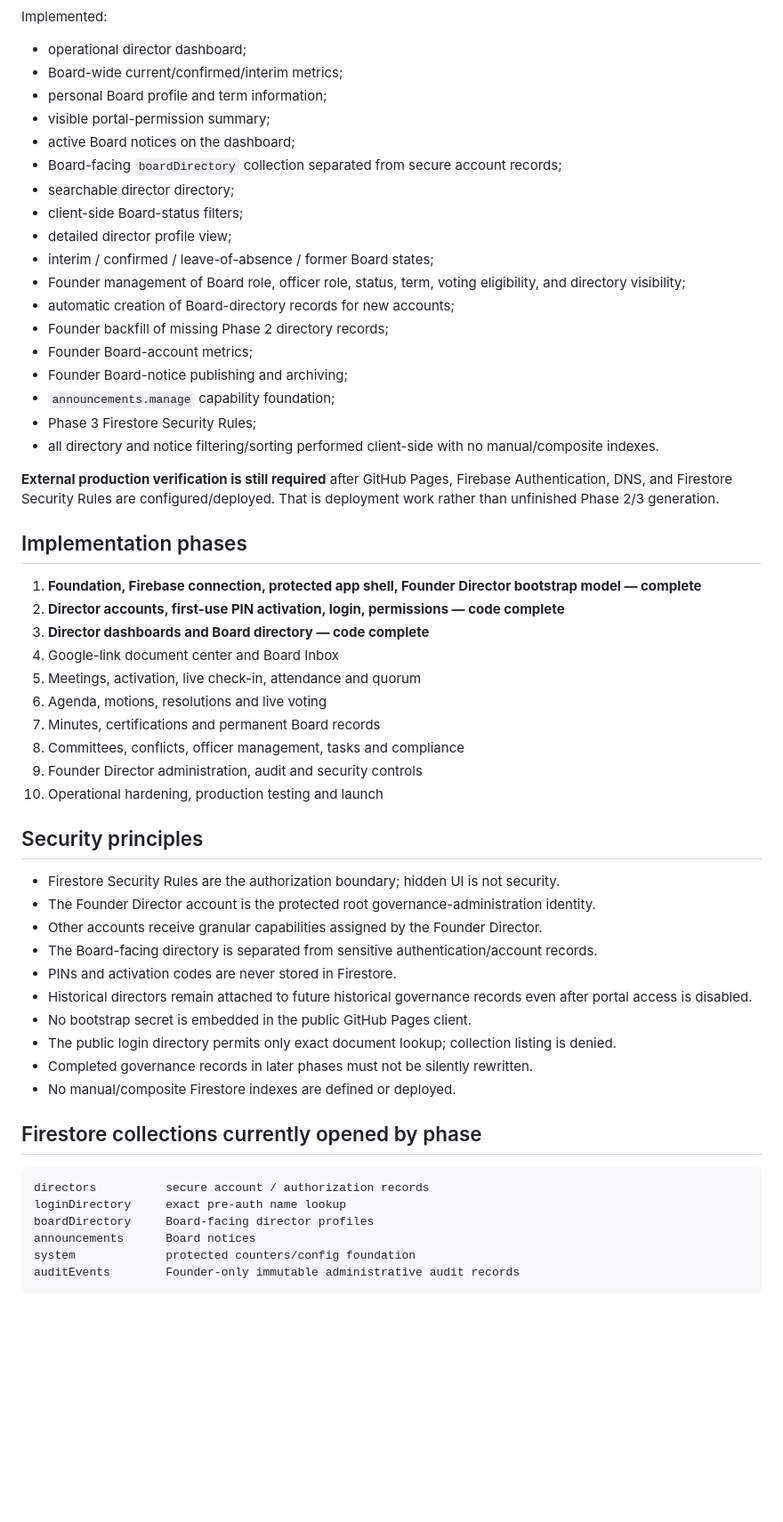
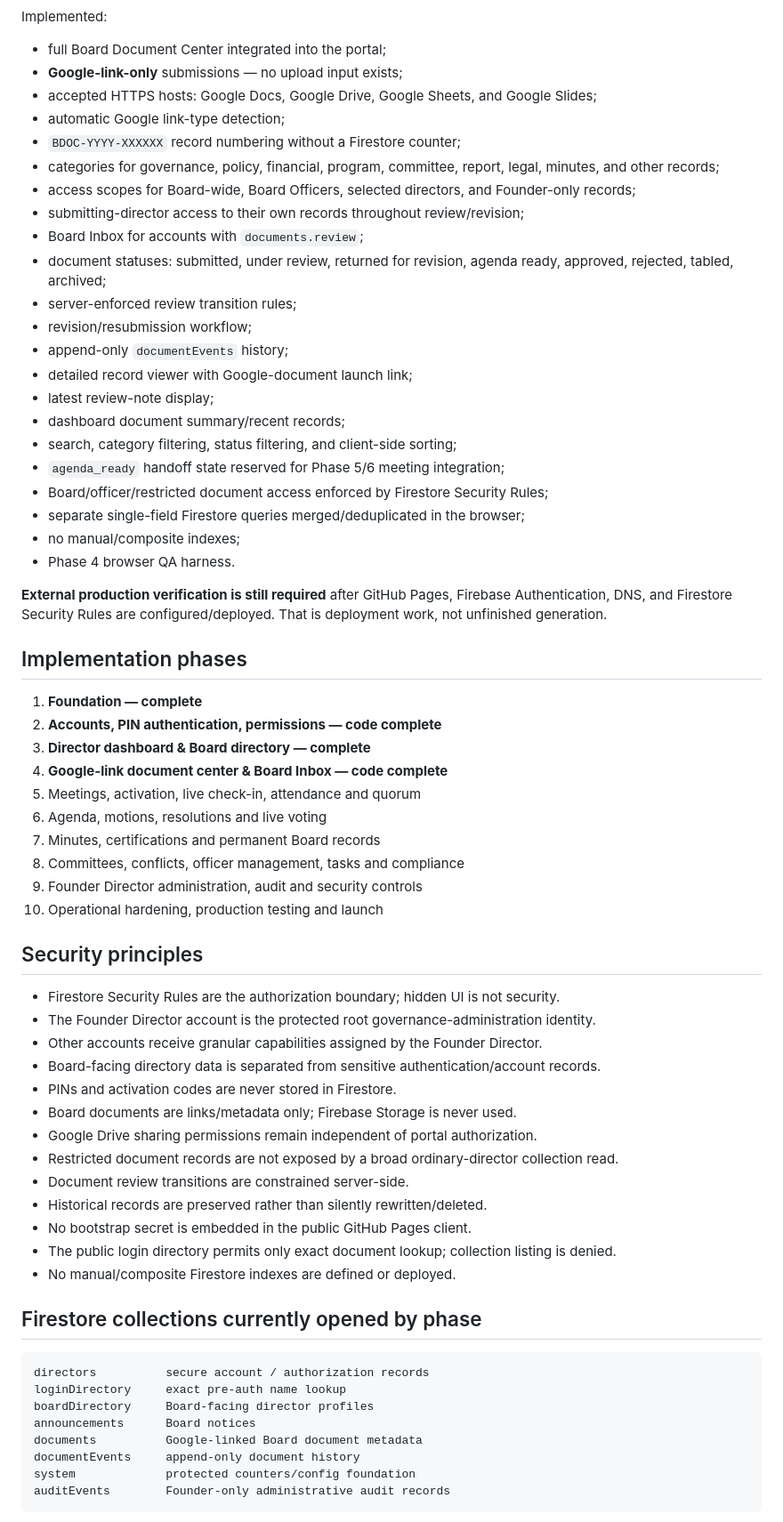
Before and after one commit to Silly-Cheese/tpp-directors, a Markdown page: README.md, the part around one of its changes. Shown at 89% size. Rendered like a GitHub page; blank space fills up the shorter version.

Commit message:
Mark Phase 3 finished and Phase 4 code complete

````diff
--- a/README.md
+++ b/README.md
@@ -48,33 +64,37 @@ Implemented:
 
 Implemented:
 
-- operational director dashboard;
-- Board-wide current/confirmed/interim metrics;
-- personal Board profile and term information;
-- visible portal-permission summary;
-- active Board notices on the dashboard;
-- Board-facing `boardDirectory` collection separated from secure account records;
-- searchable director directory;
-- client-side Board-status filters;
-- detailed director profile view;
-- interim / confirmed / leave-of-absence / former Board states;
-- Founder management of Board role, officer role, status, term, voting eligibility, and directory visibility;
-- automatic creation of Board-directory records for new accounts;
-- Founder backfill of missing Phase 2 directory records;
-- Founder Board-account metrics;
-- Founder Board-notice publishing and archiving;
-- `announcements.manage` capability foundation;
-- Phase 3 Firestore Security Rules;
-- all directory and notice filtering/sorting performed client-side with no manual/composite indexes.
+- full Board Document Center integrated into the portal;
+- **Google-link-only** submissions — no upload input exists;
+- accepted HTTPS hosts: Google Docs, Google Drive, Google Sheets, and Google Slides;
+- automatic Google link-type detection;
+- `BDOC-YYYY-XXXXXX` record numbering without a Firestore counter;
+- categories for governance, policy, financial, program, committee, report, legal, minutes, and other records;
+- access scopes for Board-wide, Board Officers, selected directors, and Founder-only records;
+- submitting-director access to their own records throughout review/revision;
+- Board Inbox for accounts with `documents.review`;
+- document statuses: submitted, under review, returned for revision, agenda ready, approved, rejected, tabled, archived;
+- server-enforced review transition rules;
+- revision/resubmission workflow;
+- append-only `documentEvents` history;
+- detailed record viewer with Google-document launch link;
+- latest review-note display;
+- dashboard document summary/recent records;
+- search, category filtering, status filtering, and client-side sorting;
+- `agenda_ready` handoff state reserved for Phase 5/6 meeting integration;
+- Board/officer/restricted document access enforced by Firestore Security Rules;
+- separate single-field Firestore queries merged/deduplicated in the browser;
+- no manual/composite indexes;
+- Phase 4 browser QA harness.
 
-**External production verification is still required** after GitHub Pages, Firebase Authentication, DNS, and Firestore Security Rules are configured/deployed. That is deployment work rather than unfinished Phase 2/3 generation.
+**External production verification is still required** after GitHub Pages, Firebase Authentication, DNS, and Firestore Security Rules are configured/deployed. That is deployment work, not unfinished generation.
 
 ## Implementation phases
 
-1. **Foundation, Firebase connection, protected app shell, Founder Director bootstrap model — complete**
-2. **Director accounts, first-use PIN activation, login, permissions — code complete**
-3. **Director dashboards and Board directory — code complete**
-4. Google-link document center and Board Inbox
+1. **Foundation — complete**
+2. **Accounts, PIN authentication, permissions — code complete**
+3. **Director dashboard & Board directory — complete**
+4. **Google-link document center & Board Inbox — code complete**
 5. Meetings, activation, live check-in, attendance and quorum
 6. Agenda, motions, resolutions and live voting
 7. Minutes, certifications and permanent Board records
@@ -87,12 +107,15 @@ Implemented:
 - Firestore Security Rules are the authorization boundary; hidden UI is not security.
 - The Founder Director account is the protected root governance-administration identity.
 - Other accounts receive granular capabilities assigned by the Founder Director.
-- The Board-facing directory is separated from sensitive authentication/account records.
+- Board-facing directory data is separated from sensitive authentication/account records.
 - PINs and activation codes are never stored in Firestore.
-- Historical directors remain attached to future historical governance records even after portal access is disabled.
+- Board documents are links/metadata only; Firebase Storage is never used.
+- Google Drive sharing permissions remain independent of portal authorization.
+- Restricted document records are not exposed by a broad ordinary-director collection read.
+- Document review transitions are constrained server-side.
+- Historical records are preserved rather than silently rewritten/deleted.
 - No bootstrap secret is embedded in the public GitHub Pages client.
 - The public login directory permits only exact document lookup; collection listing is denied.
-- Completed governance records in later phases must not be silently rewritten.
 - No manual/composite Firestore indexes are defined or deployed.
 
 ## Firestore collections currently opened by phase
@@ -102,7 +125,9 @@ directors          secure account / authorization records
 loginDirectory     exact pre-auth name lookup
 boardDirectory     Board-facing director profiles
 announcements      Board notices
+documents          Google-linked Board document metadata
+documentEvents     append-only document history
 system             protected counters/config foundation
-auditEvents        Founder-only immutable administrative audit records
+auditEvents        Founder-only administrative audit records
 ```
 
````
Also changed, not shown: other parts of README.md (+58 -38 lines).
